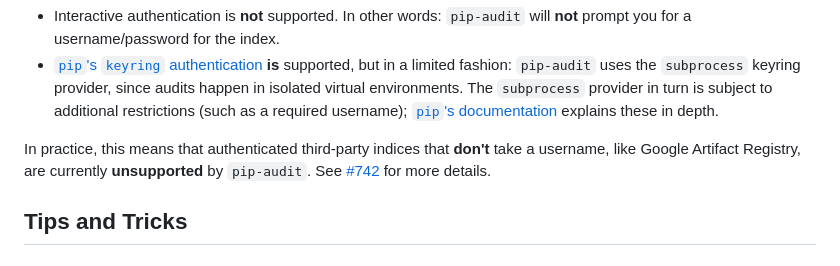
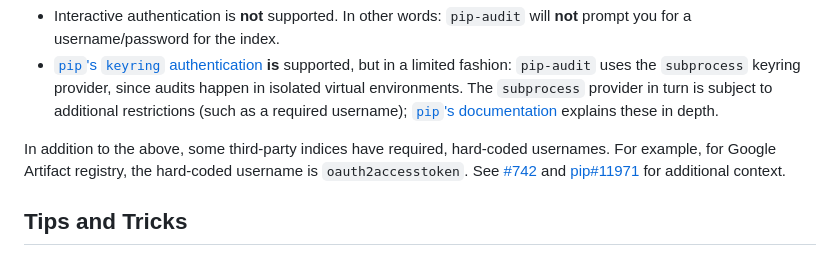
Before and after one commit to pypa/pip-audit, a Markdown page: README.md, the part around the change. GitHub-like rendering.

Commit message:
README: fixup troubleshooting docs based on #742 (#759)
Signed-off-by: William Woodruff <william@trailofbits.com>

```diff
--- a/README.md
+++ b/README.md
@@ -468,9 +468,10 @@ ordinary `pip`:
   [`pip`'s documentation](https://pip.pypa.io/en/stable/topics/authentication/#using-keyring-as-a-command-line-application)
   explains these in depth.
 
-In practice, this means that authenticated third-party indices that **don't** take
-a username, like Google Artifact Registry, are currently **unsupported** by `pip-audit`.
-See [#742](https://github.com/pypa/pip-audit/issues/742) for more details.
+In addition to the above, some third-party indices have required, hard-coded usernames.
+For example, for Google Artifact registry, the hard-coded username is `oauth2accesstoken`.
+See [#742](https://github.com/pypa/pip-audit/issues/742) and
+[pip#11971](https://github.com/pypa/pip/issues/11971) for additional context.
 
 ## Tips and Tricks
 
```
